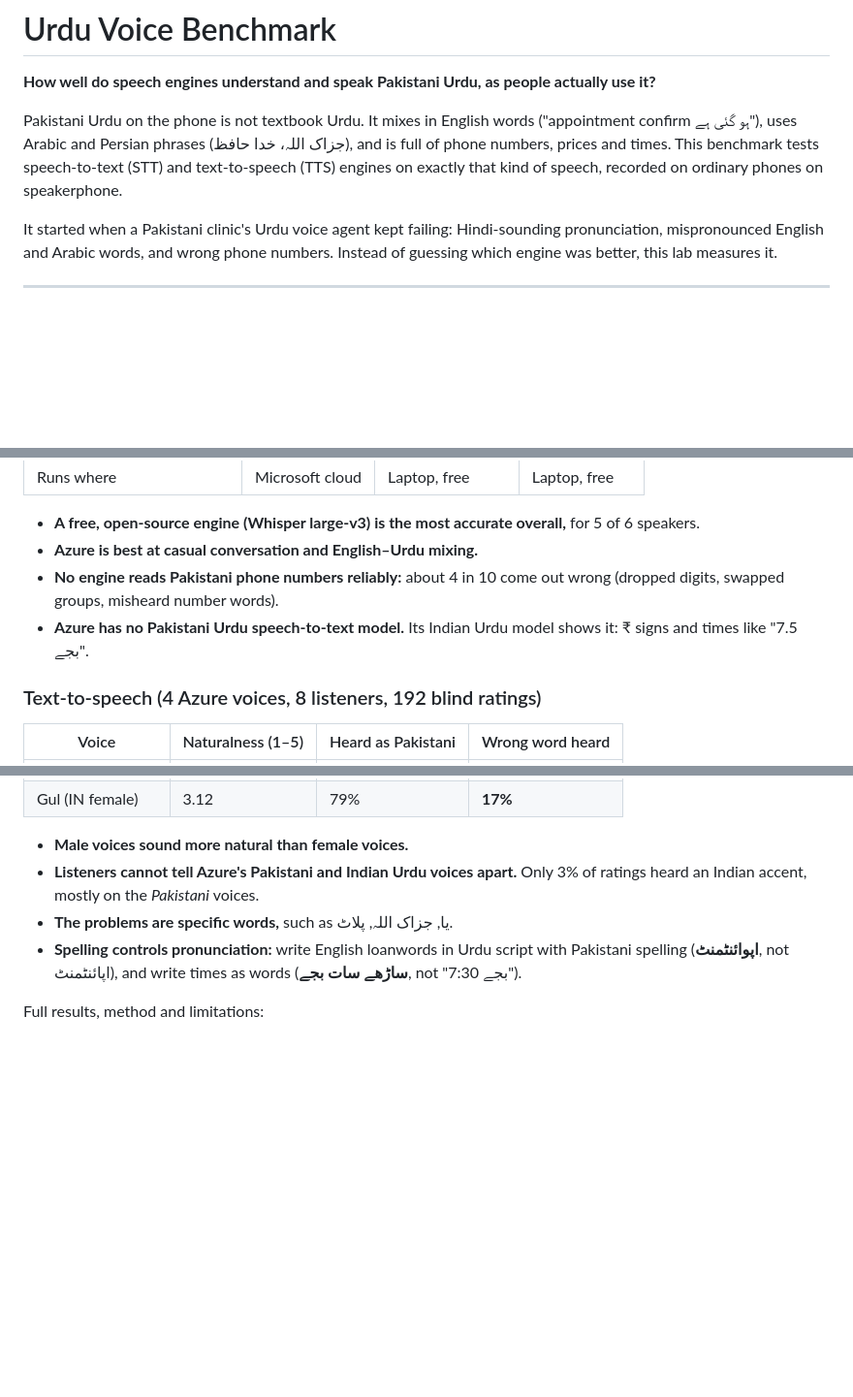
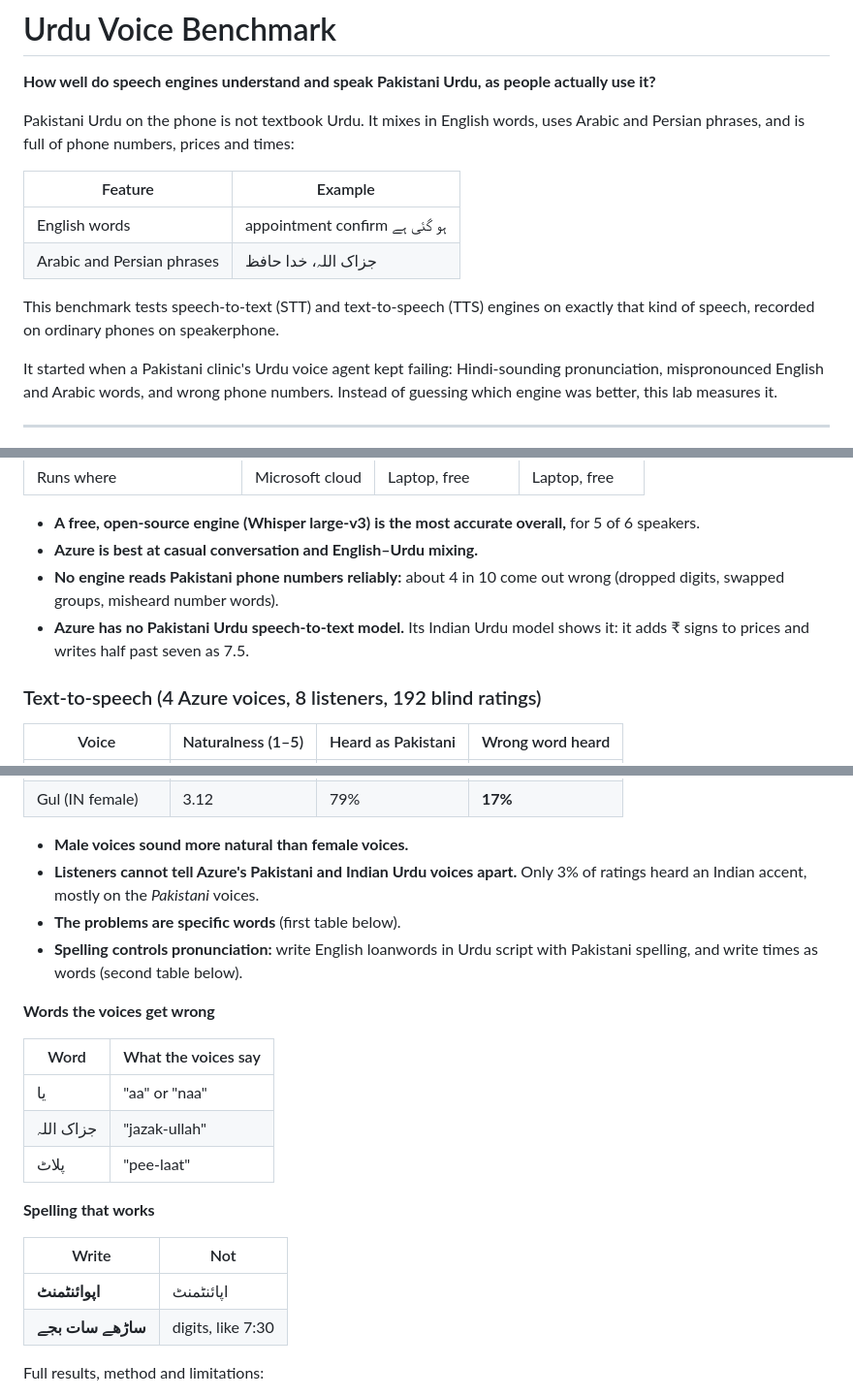
Before and after one commit to Dar066/urdu-voice-benchmark, a Markdown page: README.md, 3 parts joined by grey strips. Shown at 97% size. Drawn GitHub-style; blank space fills up the shorter version.

Commit message:
README: fix right-to-left display of Urdu examples

```diff
--- a/README.md
+++ b/README.md
@@ -2,7 +2,14 @@
 
 **How well do speech engines understand and speak Pakistani Urdu, as people actually use it?**
 
-Pakistani Urdu on the phone is not textbook Urdu. It mixes in English words ("appointment confirm ہو گئی ہے"), uses Arabic and Persian phrases (جزاک اللہ، خدا حافظ), and is full of phone numbers, prices and times. This benchmark tests speech-to-text (STT) and text-to-speech (TTS) engines on exactly that kind of speech, recorded on ordinary phones on speakerphone.
+Pakistani Urdu on the phone is not textbook Urdu. It mixes in English words, uses Arabic and Persian phrases, and is full of phone numbers, prices and times:
+
+| Feature | Example |
+|---|---|
+| English words | appointment confirm ہو گئی ہے |
+| Arabic and Persian phrases | جزاک اللہ، خدا حافظ |
+
+This benchmark tests speech-to-text (STT) and text-to-speech (TTS) engines on exactly that kind of speech, recorded on ordinary phones on speakerphone.
 
 It started when a Pakistani clinic's Urdu voice agent kept failing: Hindi-sounding pronunciation, mispronounced English and Arabic words, and wrong phone numbers. Instead of guessing which engine was better, this lab measures it.
 
@@ -21,7 +28,7 @@ It started when a Pakistani clinic's Urdu voice agent kept failing: Hindi-soundi
 - **A free, open-source engine (Whisper large-v3) is the most accurate overall,** for 5 of 6 speakers.
 - **Azure is best at casual conversation and English–Urdu mixing.**
 - **No engine reads Pakistani phone numbers reliably:** about 4 in 10 come out wrong (dropped digits, swapped groups, misheard number words).
-- **Azure has no Pakistani Urdu speech-to-text model.** Its Indian Urdu model shows it: ₹ signs and times like "7.5 بجے".
+- **Azure has no Pakistani Urdu speech-to-text model.** Its Indian Urdu model shows it: it adds ₹ signs to prices and writes half past seven as 7.5.
 
 ### Text-to-speech (4 Azure voices, 8 listeners, 192 blind ratings)
 
@@ -34,8 +41,23 @@ It started when a Pakistani clinic's Urdu voice agent kept failing: Hindi-soundi
 
 - **Male voices sound more natural than female voices.**
 - **Listeners cannot tell Azure's Pakistani and Indian Urdu voices apart.** Only 3% of ratings heard an Indian accent, mostly on the *Pakistani* voices.
-- **The problems are specific words,** such as یا, جزاک اللہ, پلاٹ.
-- **Spelling controls pronunciation:** write English loanwords in Urdu script with Pakistani spelling (**اپوائنٹمنٹ**, not اپائنٹمنٹ), and write times as words (**ساڑھے سات بجے**, not "7:30 بجے").
+- **The problems are specific words** (first table below).
+- **Spelling controls pronunciation:** write English loanwords in Urdu script with Pakistani spelling, and write times as words (second table below).
+
+**Words the voices get wrong**
+
+| Word | What the voices say |
+|---|---|
+| یا | "aa" or "naa" |
+| جزاک اللہ | "jazak-ullah" |
+| پلاٹ | "pee-laat" |
+
+**Spelling that works**
+
+| Write | Not |
+|---|---|
+| **اپوائنٹمنٹ** | اپائنٹمنٹ |
+| **ساڑھے سات بجے** | digits, like 7:30 |
 
 Full results, method and limitations:
 - [STT results](docs/stt-results.md)
```
